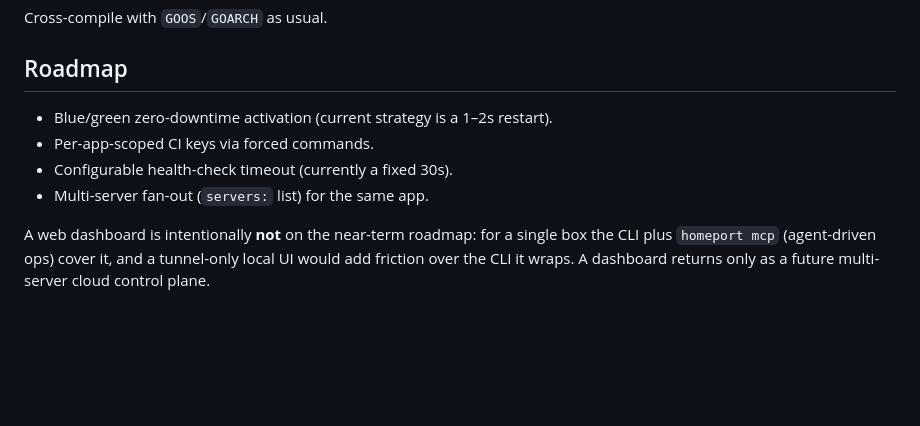
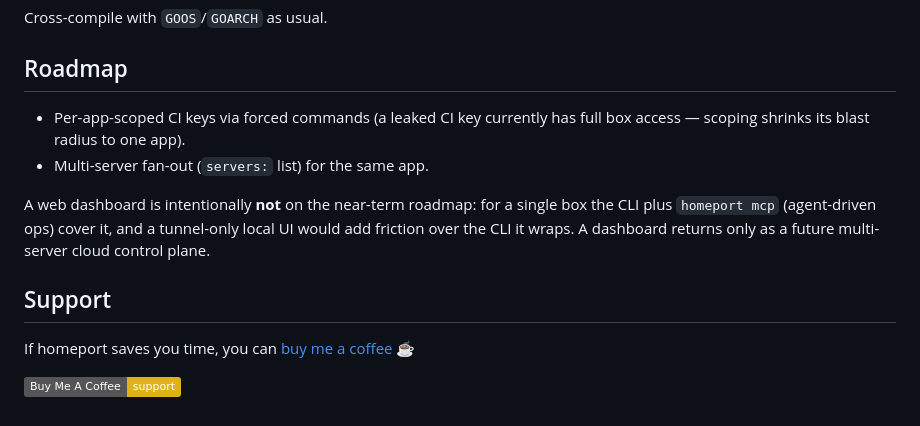
Before and after one commit to homeport-sh/homeport, a Markdown page: README.md, the part around the change. Drawn GitHub-style; badges without logos; blank space fills up the shorter version.

Commit message:
Add Buy Me a Coffee support section; trim shipped items from roadmap
Blue/green activation and the configurable health-check timeout both shipped,
so they're removed from the roadmap.

```diff
--- a/README.md
+++ b/README.md
@@ -598,12 +598,17 @@ Cross-compile with `GOOS`/`GOARCH` as usual.
 
 ## Roadmap
 
-- Blue/green zero-downtime activation (current strategy is a 1–2s restart).
-- Per-app-scoped CI keys via forced commands.
-- Configurable health-check timeout (currently a fixed 30s).
+- Per-app-scoped CI keys via forced commands (a leaked CI key currently has
+  full box access — scoping shrinks its blast radius to one app).
 - Multi-server fan-out (`servers:` list) for the same app.
 
 A web dashboard is intentionally **not** on the near-term roadmap: for a
 single box the CLI plus `homeport mcp` (agent-driven ops) cover it, and a
 tunnel-only local UI would add friction over the CLI it wraps. A dashboard
 returns only as a future multi-server cloud control plane.
+
+## Support
+
+If homeport saves you time, you can [buy me a coffee](https://buymeacoffee.com/ramonmalcolm) ☕
+
+[![Buy Me A Coffee](https://img.shields.io/badge/Buy%20Me%20A%20Coffee-support-yellow?logo=buymeacoffee&logoColor=black)](https://buymeacoffee.com/ramonmalcolm)
```
